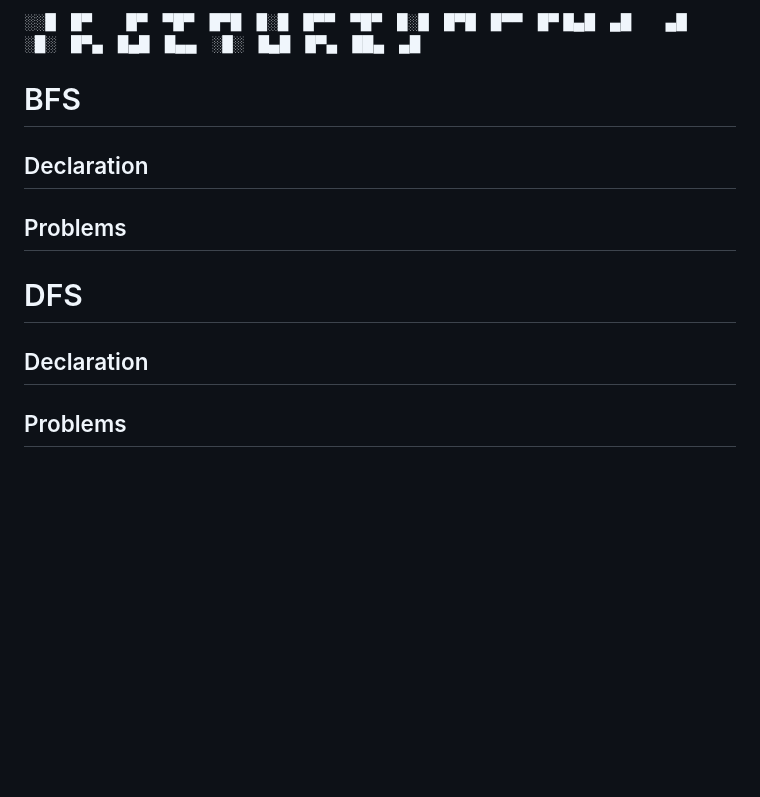
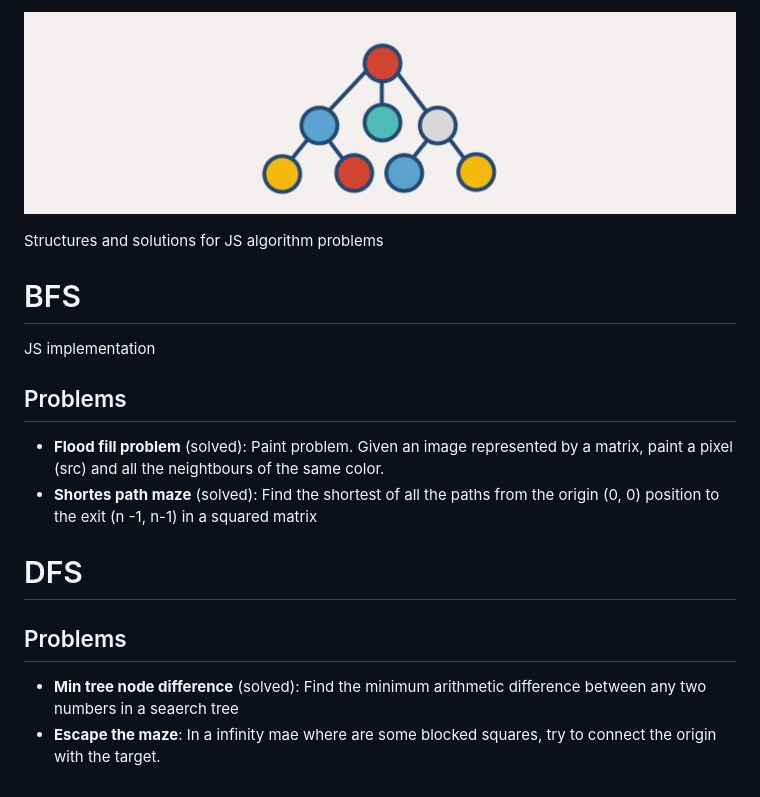
Before and after one commit to sebastianfdez/js-structures, a Markdown page: README.md, the part around the change. GitHub-like rendering; pictures changed too: assets/logo.png (added); blank space fills up the shorter version.

Commit message:
update read.me

```diff
--- a/README.md
+++ b/README.md
@@ -1,10 +1,14 @@
-░░█ █▀   █▀ ▀█▀ █▀█ █░█ █▀▀ ▀█▀ █░█ █▀█ █▀▀ █▀
-█▄█ ▄█   ▄█ ░█░ █▀▄ █▄█ █▄▄ ░█░ █▄█ █▀▄ ██▄ ▄█
+![JavaScript structures](assets/logo.png)
+
+Structures and solutions for JS algorithm problems
 
 # BFS
-## Declaration
+JS implementation
 ## Problems
+- **Flood fill problem** (solved): Paint problem. Given an image represented by a matrix, paint a pixel (src) and all the neightbours of the same color.
+- **Shortes path maze** (solved): Find the shortest of all the paths from the origin (0, 0) position to the exit (n -1, n-1) in a squared matrix
 
 # DFS
-## Declaration
 ## Problems
+- **Min tree node difference** (solved): Find the minimum arithmetic difference between any two numbers in a seaerch tree
+- **Escape the maze**: In a infinity mae where are some blocked squares, try to connect the origin with the target.
```
